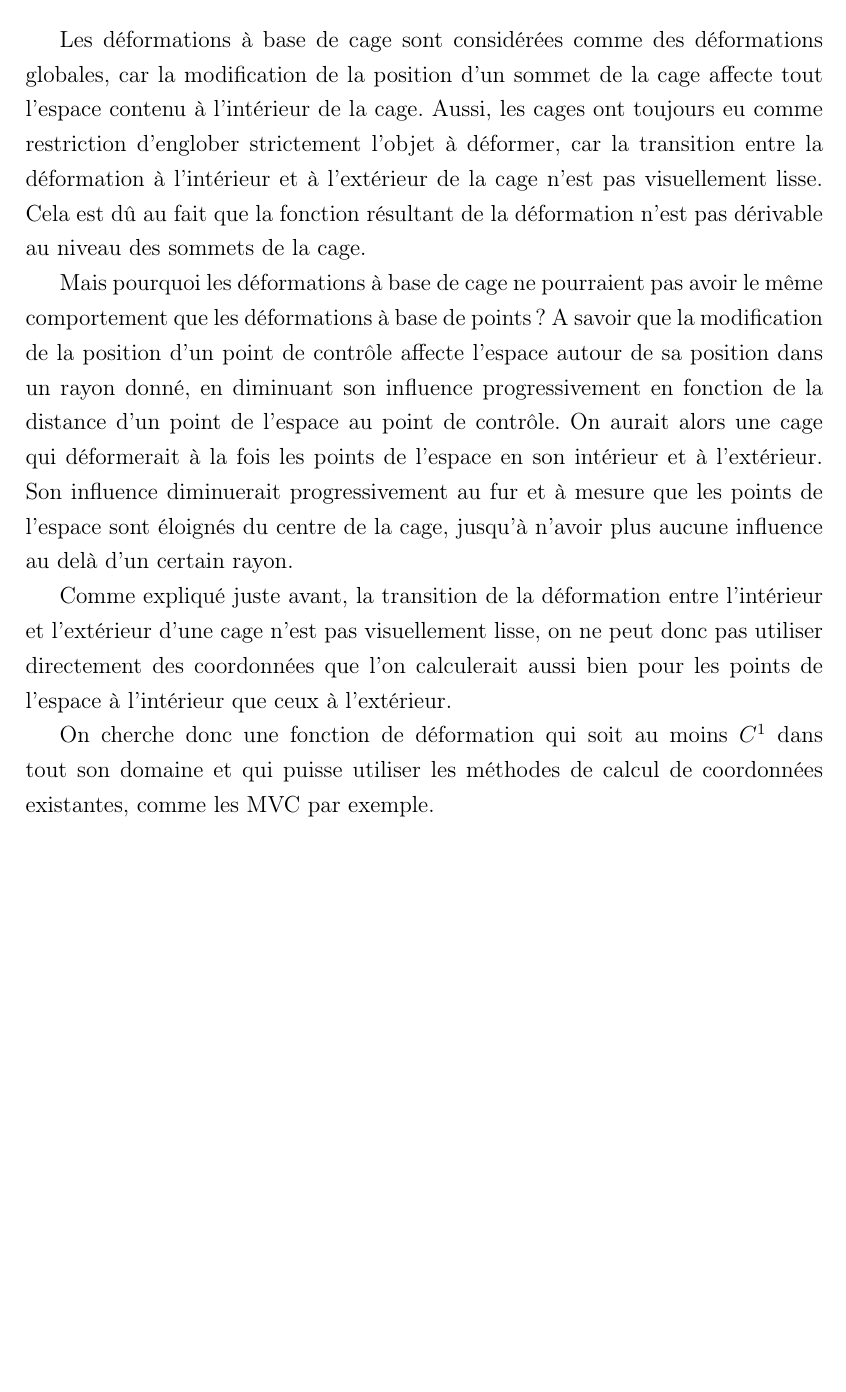
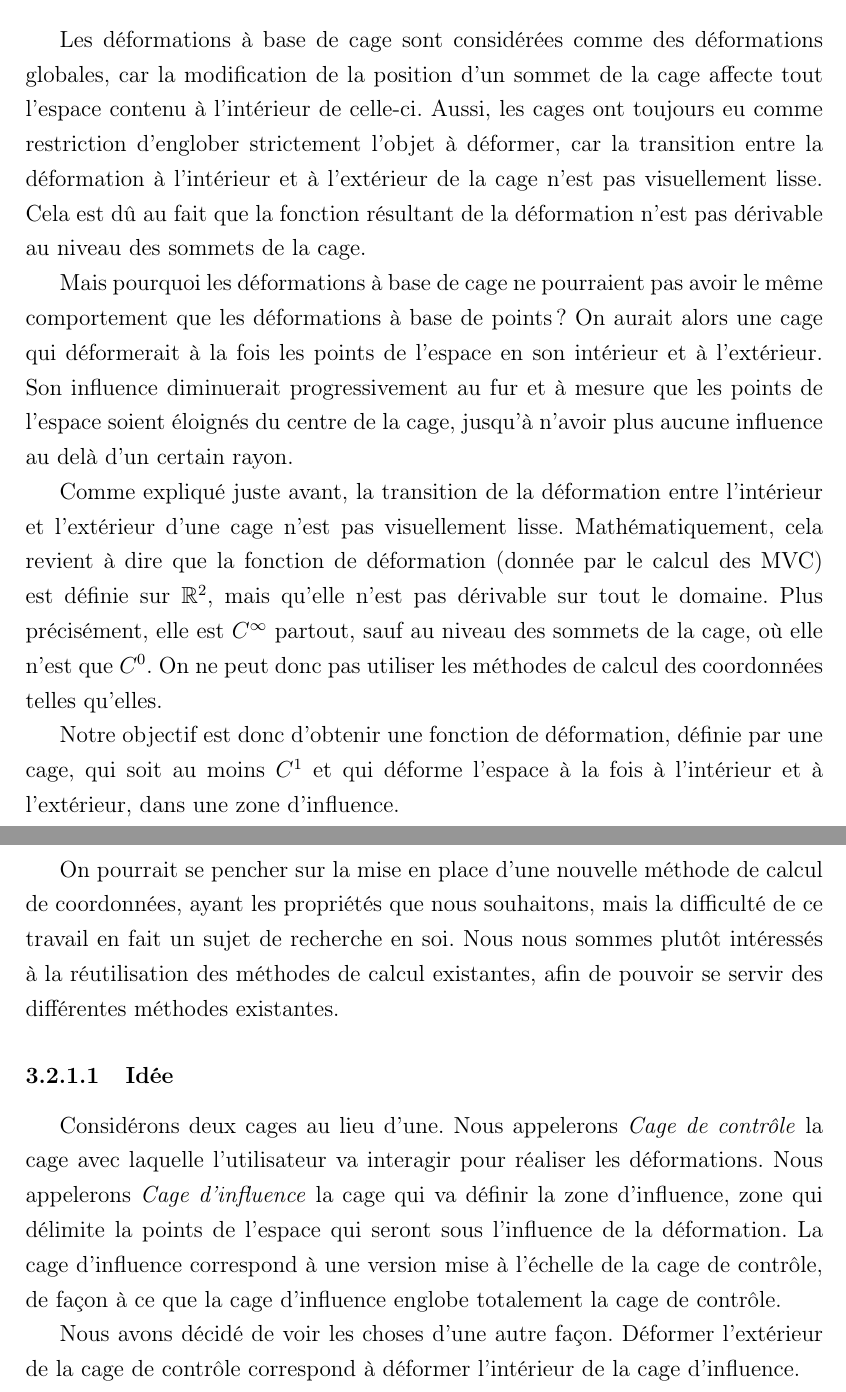
Before and after one commit to abletterer/MastersThesis, a LaTeX thesis (Rapport/thesis.tex, which reads Rapport/Chapter3/chapter3.tex): part of page 19 of 23 before the commit and two parts of pages 19 and 20 of 24 after it, the two joined at a grey line, cut so that both start at the same text, the shorter picture padded with empty space. Compiled offline with pdfLaTeX.

Commit message:
Modification du chapitre 3, début de l'explication de la méthode de déformation étendue

```diff
--- a/Rapport/Chapter3/chapter3.tex
+++ b/Rapport/Chapter3/chapter3.tex
@@ -86,32 +86,49 @@ nous en inspirer. Notre contribution se décompose en 2 parties :
 
 Les déformations à base de cage sont considérées comme des déformations
 globales, car la modification de la position d'un sommet de la cage affecte
-tout l'espace contenu à l'intérieur de la cage. Aussi, les cages ont toujours
+tout l'espace contenu à l'intérieur de celle-ci. Aussi, les cages ont toujours
 eu comme restriction d'englober strictement l'objet à déformer, car la
 transition entre la déformation à l'intérieur et à l'extérieur de la cage
 n'est pas visuellement lisse. Cela est dû au fait que la fonction résultant de
 la déformation n'est pas dérivable au niveau des sommets de la cage.
 
 Mais pourquoi les déformations à base de cage ne pourraient pas avoir le même
-comportement que les déformations à base de points? A savoir que la
-modification de la position d'un point de contrôle affecte l'espace autour de
-sa position dans un rayon donné, en diminuant son influence progressivement en
-fonction de la distance d'un point de l'espace au point de contrôle. On aurait
-alors une cage qui déformerait à la fois les points de l'espace en son
-intérieur et à l'extérieur. Son influence diminuerait progressivement au fur
-et à mesure que les points de l'espace sont éloignés du centre de la cage,
-jusqu'à n'avoir plus aucune influence au delà d'un certain rayon.
+comportement que les déformations à base de points? On aurait alors une cage
+qui déformerait à la fois les points de l'espace en son intérieur et à
+l'extérieur. Son influence diminuerait progressivement au fur et à mesure que
+les points de l'espace soient éloignés du centre de la cage, jusqu'à n'avoir
+plus aucune influence au delà d'un certain rayon.
 
 Comme expliqué juste avant, la transition de la déformation entre l'intérieur
-et l'extérieur d'une cage n'est pas visuellement lisse, on ne peut donc pas
-utiliser directement des coordonnées que l'on calculerait aussi bien pour les
-points de l'espace à l'intérieur que ceux à l'extérieur.
+et l'extérieur d'une cage n'est pas visuellement lisse. Mathématiquement, cela
+revient à dire que la fonction de déformation (donnée par le calcul des MVC)
+est définie sur $\mathbb{R}^2$, mais qu'elle n'est pas dérivable sur tout le
+domaine. Plus précisément, elle est $C^{\infty}$ partout, sauf au niveau des
+sommets de la cage, où elle n'est que $C^0$. On ne peut donc pas utiliser les
+méthodes de calcul des coordonnées telles qu'elles.
 
-On cherche donc une fonction de déformation qui soit au moins $C^1$ dans tout
-son domaine et qui puisse utiliser les méthodes de calcul de coordonnées
-existantes, comme les MVC par exemple.
+Notre objectif est donc d'obtenir une fonction de déformation, définie par une
+cage, qui soit au moins $C^1$ et qui déforme l'espace à la fois à l'intérieur
+et à l'extérieur, dans une zone d'influence.
 
+On pourrait se pencher sur la mise en place d'une nouvelle méthode de calcul
+de coordonnées, ayant les propriétés que nous souhaitons, mais la difficulté
+de ce travail en fait un sujet de recherche en soi. Nous nous sommes plutôt
+intéressés à la réutilisation des méthodes de calcul existantes, afin de
+pouvoir se servir des différentes méthodes existantes.
 
+\subsubsection{Idée}
+
+Considérons deux cages au lieu d'une. Nous appelerons \textit{Cage de
+contrôle} la cage avec laquelle l'utilisateur va interagir pour réaliser les
+déformations. Nous appelerons \textit{Cage d'influence} la cage qui va définir
+la zone d'influence, zone qui délimite la points de l'espace qui seront sous
+l'influence de la déformation. La cage d'influence correspond à une version
+mise à l'échelle de la cage de contrôle, de façon à ce que la cage d'influence
+englobe totalement la cage de contrôle.
+
+Nous avons décidé de voir les choses d'une autre façon. Déformer l'extérieur de
+la cage de contrôle correspond à déformer l'intérieur de la cage d'influence.
 
 % \section{Cheminement de l'article}
 % Dans un premier temps, nous avons voulu reproduire le cheminement de
```
